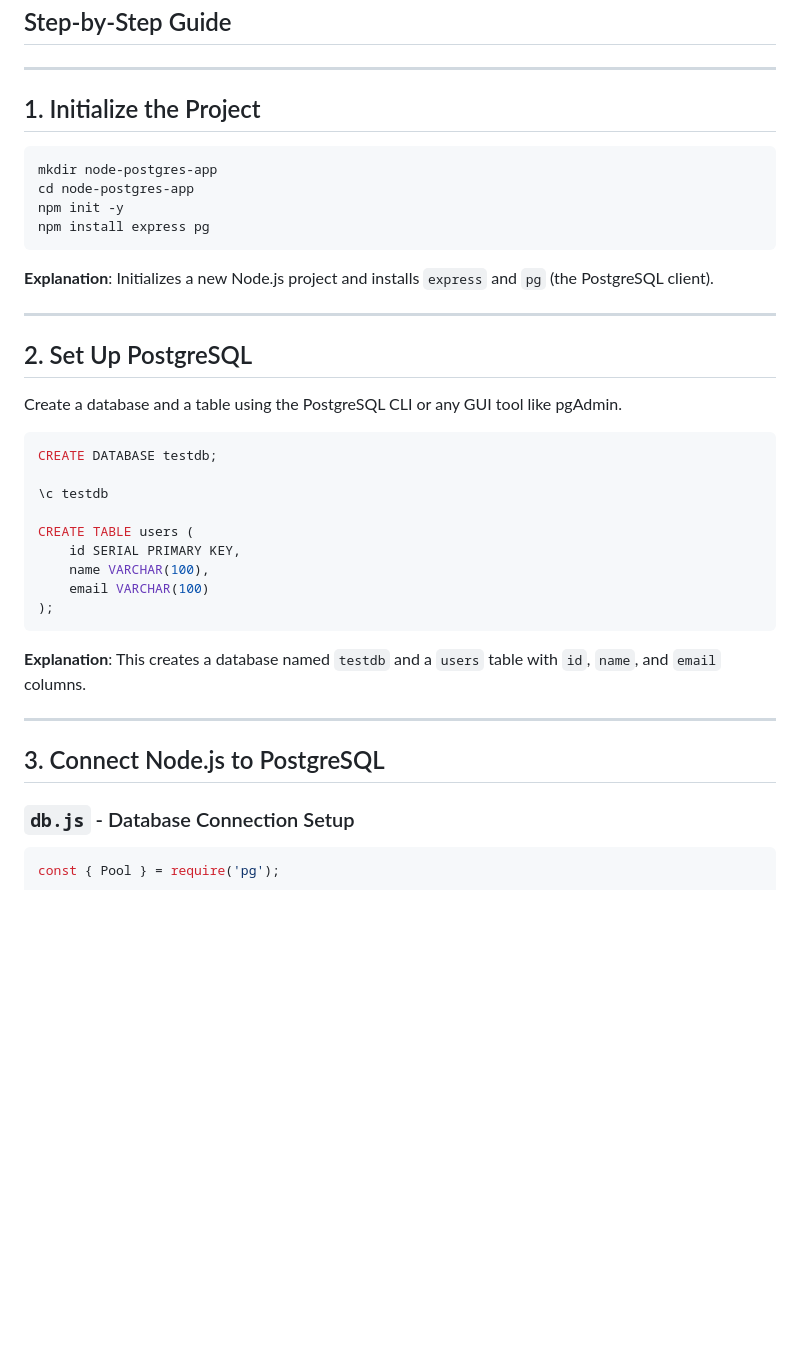
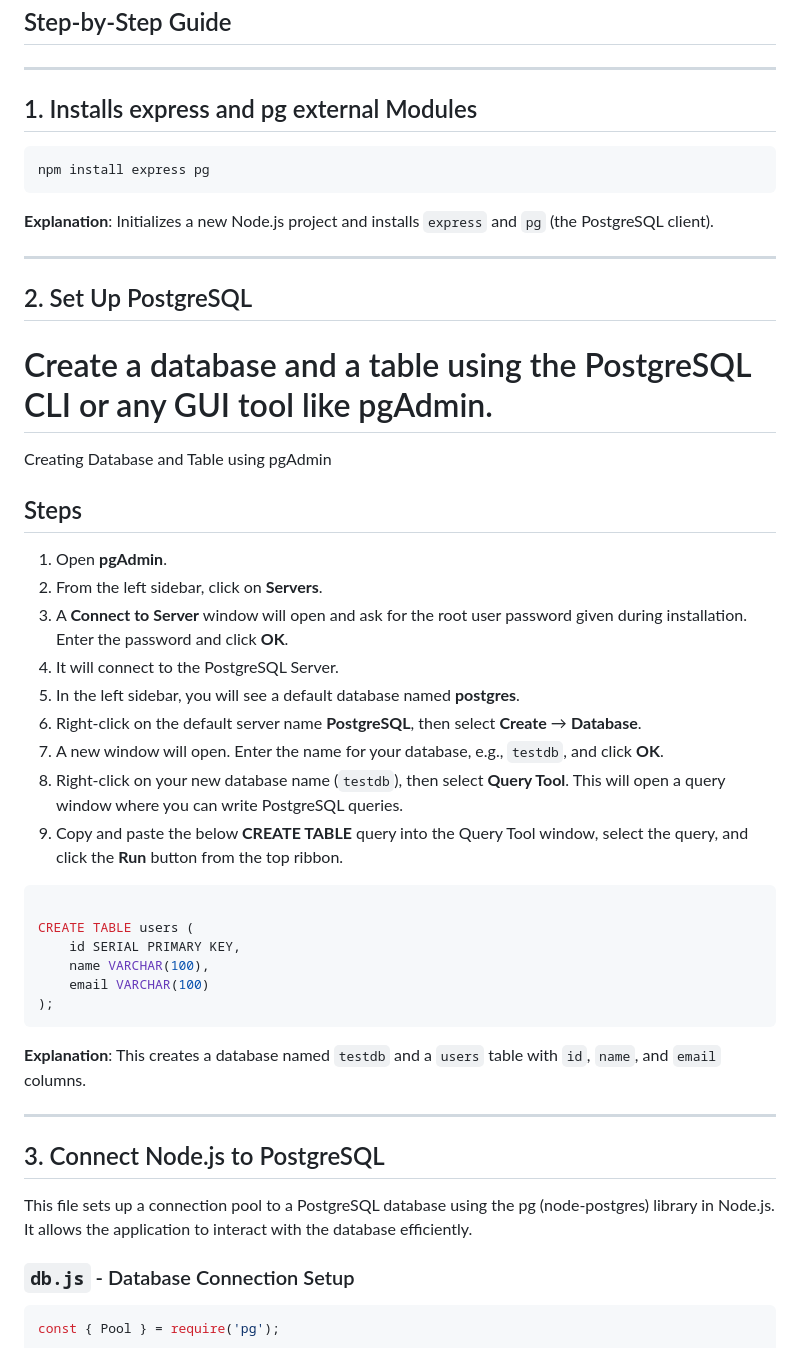
Before and after one commit to PRAMODNAIK-DEV/Node.js-Hands-on-Workshop, a Markdown page: Day-2/PostgreSQL-Integration.md, the part around one of its changes. Rendered like a GitHub page; blank space fills up the shorter version.

Commit message:
PostgreSQL

````diff
--- a/Day-2/PostgreSQL-Integration.md
+++ b/Day-2/PostgreSQL-Integration.md
@@ -13,12 +13,9 @@ PostgreSQL is a powerful, open-source object-relational database system. Node.js
 
 ---
 
-## 1. Initialize the Project
+## 1. Installs express and pg external Modules
 
 ```bash
-mkdir node-postgres-app
-cd node-postgres-app
-npm init -y
 npm install express pg
 ```
 
@@ -28,12 +25,24 @@ npm install express pg
 
 ## 2. Set Up PostgreSQL
 
-Create a database and a table using the PostgreSQL CLI or any GUI tool like pgAdmin.
+# Create a database and a table using the PostgreSQL CLI or any GUI tool like pgAdmin.
+
+Creating Database and Table using pgAdmin
+
+## Steps
+
+1. Open **pgAdmin**.
+2. From the left sidebar, click on **Servers**.
+3. A **Connect to Server** window will open and ask for the root user password given during installation. Enter the password and click **OK**.
+4. It will connect to the PostgreSQL Server.
+5. In the left sidebar, you will see a default database named **postgres**.
+6. Right-click on the default server name **PostgreSQL**, then select **Create** → **Database**.
+7. A new window will open. Enter the name for your database, e.g., `testdb`, and click **OK**.
+8. Right-click on your new database name (`testdb`), then select **Query Tool**. This will open a query window where you can write PostgreSQL queries.
+9. Copy and paste the below **CREATE TABLE** query into the Query Tool window, select the query, and click the **Run** button from the top ribbon.
+
 
 ```sql
-CREATE DATABASE testdb;
-
-\c testdb
 
 CREATE TABLE users (
     id SERIAL PRIMARY KEY,
@@ -47,6 +56,8 @@ CREATE TABLE users (
 ---
 
 ## 3. Connect Node.js to PostgreSQL
+This file sets up a connection pool to a PostgreSQL database using the pg (node-postgres) library in Node.js. It allows the application to interact with the database efficiently.
+
 
 ### `db.js` - Database Connection Setup
 
````
Also changed, not shown: other parts of Day-2/PostgreSQL-Integration.md (+28 -1 lines).
